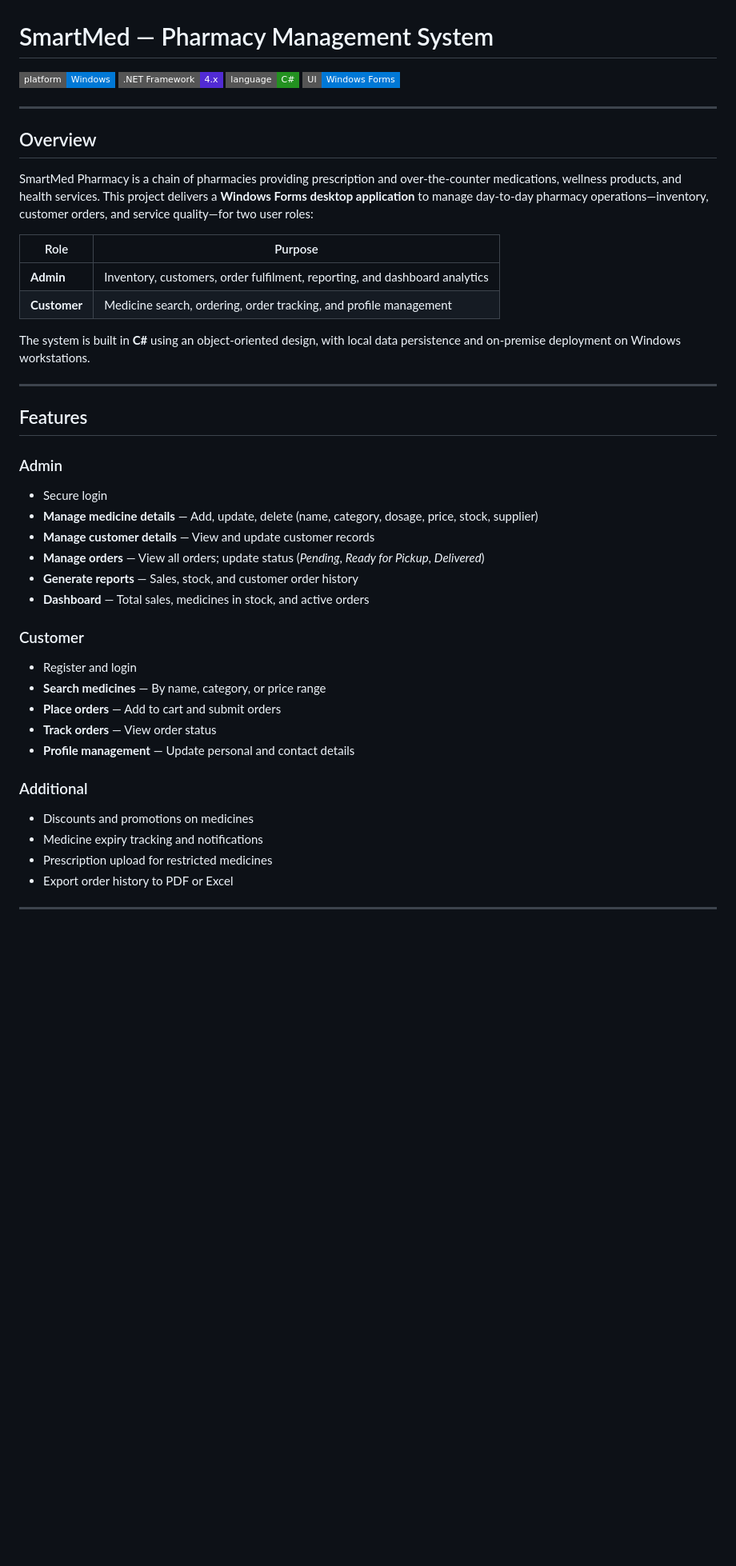
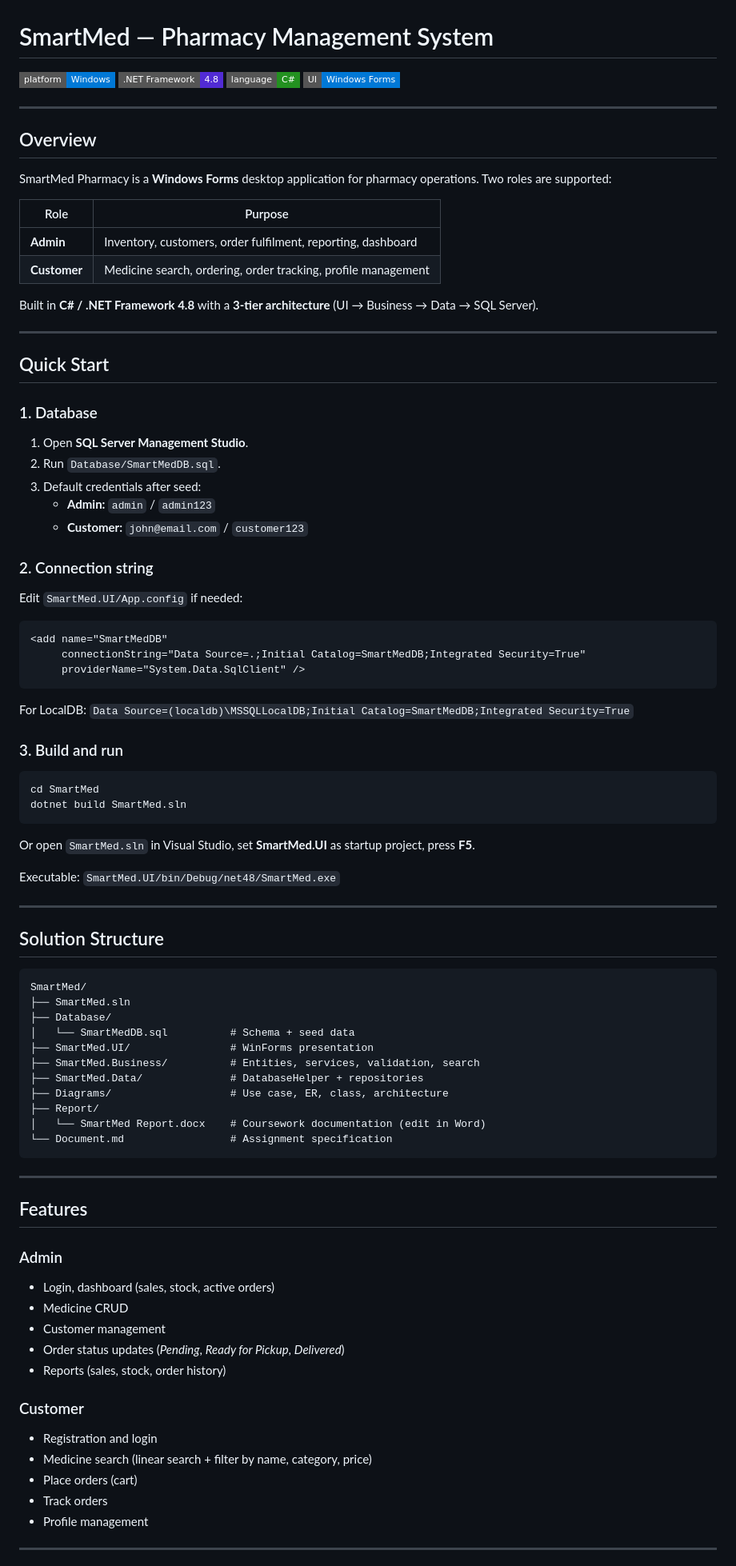
Before and after one commit to MNSBaanu/SmartMed, a Markdown page: README.md, the part around one of its changes. Shown at 80% size. GitHub-like rendering; badges without logos; blank space fills up the shorter version.

Commit message:
Update README with database setup and run instructions
Co-authored-by: Cursor <cursoragent@cursor.com>

````diff
--- a/README.md
+++ b/README.md
@@ -1,7 +1,7 @@
 # SmartMed — Pharmacy Management System
 
 [![Platform](https://img.shields.io/badge/platform-Windows-0078D6?style=flat-square&logo=windows)]()
-[![.NET](https://img.shields.io/badge/.NET_Framework-4.x-512BD4?style=flat-square&logo=dotnet)]()
+[![.NET](https://img.shields.io/badge/.NET_Framework-4.8-512BD4?style=flat-square&logo=dotnet)]()
 [![Language](https://img.shields.io/badge/language-C%23-239120?style=flat-square&logo=csharp)]()
 [![UI](https://img.shields.io/badge/UI-Windows_Forms-0078D6?style=flat-square)]()
 
@@ -9,42 +9,85 @@
 
 ## Overview
 
-SmartMed Pharmacy is a chain of pharmacies providing prescription and over-the-counter medications, wellness products, and health services. This project delivers a **Windows Forms desktop application** to manage day-to-day pharmacy operations—inventory, customer orders, and service quality—for two user roles:
+SmartMed Pharmacy is a **Windows Forms** desktop application for pharmacy operations. Two roles are supported:
 
 | Role | Purpose |
 |------|---------|
-| **Admin** | Inventory, customers, order fulfilment, reporting, and dashboard analytics |
-| **Customer** | Medicine search, ordering, order tracking, and profile management |
+| **Admin** | Inventory, customers, order fulfilment, reporting, dashboard |
+| **Customer** | Medicine search, ordering, order tracking, profile management |
 
-The system is built in **C#** using an object-oriented design, with local data persistence and on-premise deployment on Windows workstations.
+Built in **C# / .NET Framework 4.8** with a **3-tier architecture** (UI → Business → Data → SQL Server).
+
+---
+
+## Quick Start
+
+### 1. Database
+
+1. Open **SQL Server Management Studio**.
+2. Run `Database/SmartMedDB.sql`.
+3. Default credentials after seed:
+   - **Admin:** `admin` / `admin123`
+   - **Customer:** `john@email.com` / `customer123`
+
+### 2. Connection string
+
+Edit `SmartMed.UI/App.config` if needed:
+
+```xml
+<add name="SmartMedDB"
+     connectionString="Data Source=.;Initial Catalog=SmartMedDB;Integrated Security=True"
+     providerName="System.Data.SqlClient" />
+```
+
+For LocalDB: `Data Source=(localdb)\MSSQLLocalDB;Initial Catalog=SmartMedDB;Integrated Security=True`
+
+### 3. Build and run
+
+```powershell
+cd SmartMed
+dotnet build SmartMed.sln
+```
+
+Or open `SmartMed.sln` in Visual Studio, set **SmartMed.UI** as startup project, press **F5**.
+
+Executable: `SmartMed.UI/bin/Debug/net48/SmartMed.exe`
+
+---
+
+## Solution Structure
+
+```
+SmartMed/
+├── SmartMed.sln
+├── Database/
+│   └── SmartMedDB.sql          # Schema + seed data
+├── SmartMed.UI/                # WinForms presentation
+├── SmartMed.Business/          # Entities, services, validation, search
+├── SmartMed.Data/              # DatabaseHelper + repositories
+├── Diagrams/                   # Use case, ER, class, architecture
+├── Report/
+│   └── SmartMed Report.docx    # Coursework documentation (edit in Word)
+└── Document.md                 # Assignment specification
+```
 
 ---
 
 ## Features
 
 ### Admin
-
-- Secure login
-- **Manage medicine details** — Add, update, delete (name, category, dosage, price, stock, supplier)
-- **Manage customer details** — View and update customer records
-- **Manage orders** — View all orders; update status (*Pending*, *Ready for Pickup*, *Delivered*)
-- **Generate reports** — Sales, stock, and customer order history
-- **Dashboard** — Total sales, medicines in stock, and active orders
+- Login, dashboard (sales, stock, active orders)
+- Medicine CRUD
+- Customer management
+- Order status updates (*Pending*, *Ready for Pickup*, *Delivered*)
+- Reports (sales, stock, order history)
 
 ### Customer
-
-- Register and login
-- **Search medicines** — By name, category, or price range
-- **Place orders** — Add to cart and submit orders
-- **Track orders** — View order status
-- **Profile management** — Update personal and contact details
-
-### Additional
-
-- Discounts and promotions on medicines
-- Medicine expiry tracking and notifications
-- Prescription upload for restricted medicines
-- Export order history to PDF or Excel
+- Registration and login
+- Medicine search (linear search + filter by name, category, price)
+- Place orders (cart)
+- Track orders
+- Profile management
 
 ---
 
````
Also changed, not shown: other parts of README.md (+8 -180 lines).
